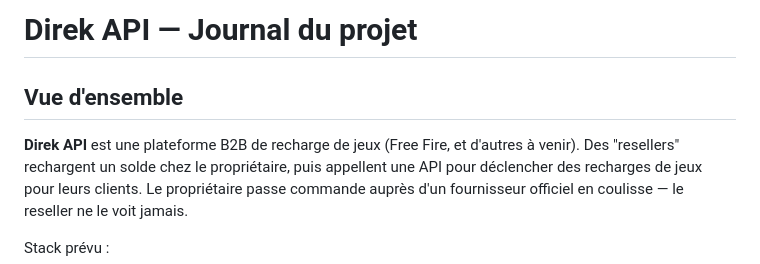
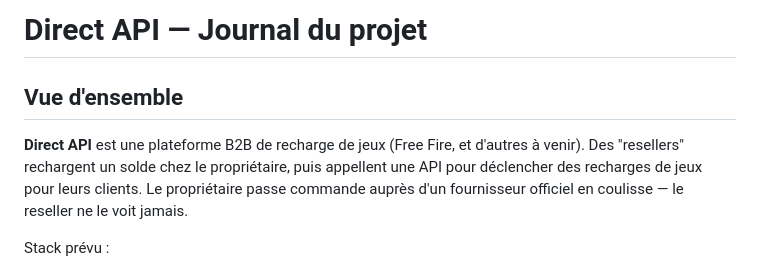
Before and after one commit to ernstisrael2000-commits/Direk-API, a Markdown page: PROJECT.md, the part around the change. GitHub-like rendering.

Commit message:
Update project documentation
Replit-Commit-Author: Agent

```diff
--- a/PROJECT.md
+++ b/PROJECT.md
@@ -1,7 +1,7 @@
-# Direk API — Journal du projet
+# Direct API — Journal du projet
 
 ## Vue d'ensemble
-**Direk API** est une plateforme B2B de recharge de jeux (Free Fire, et d'autres à venir).
+**Direct API** est une plateforme B2B de recharge de jeux (Free Fire, et d'autres à venir).
 Des "resellers" rechargent un solde chez le propriétaire, puis appellent une API pour déclencher des recharges de jeux pour leurs clients. Le propriétaire passe commande auprès d'un fournisseur officiel en coulisse — le reseller ne le voit jamais.
 
 Stack prévu :
```
